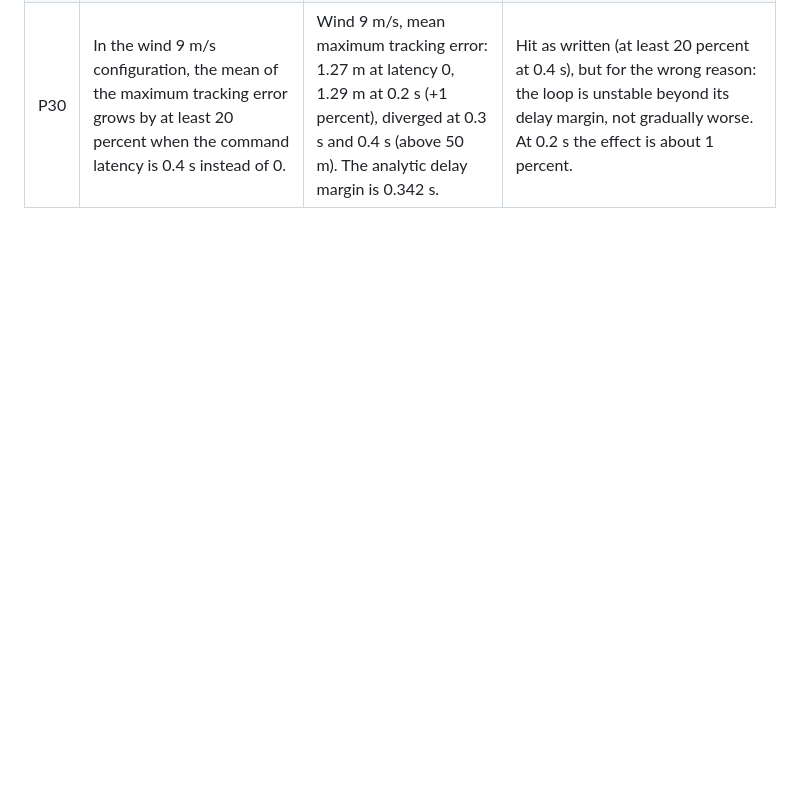
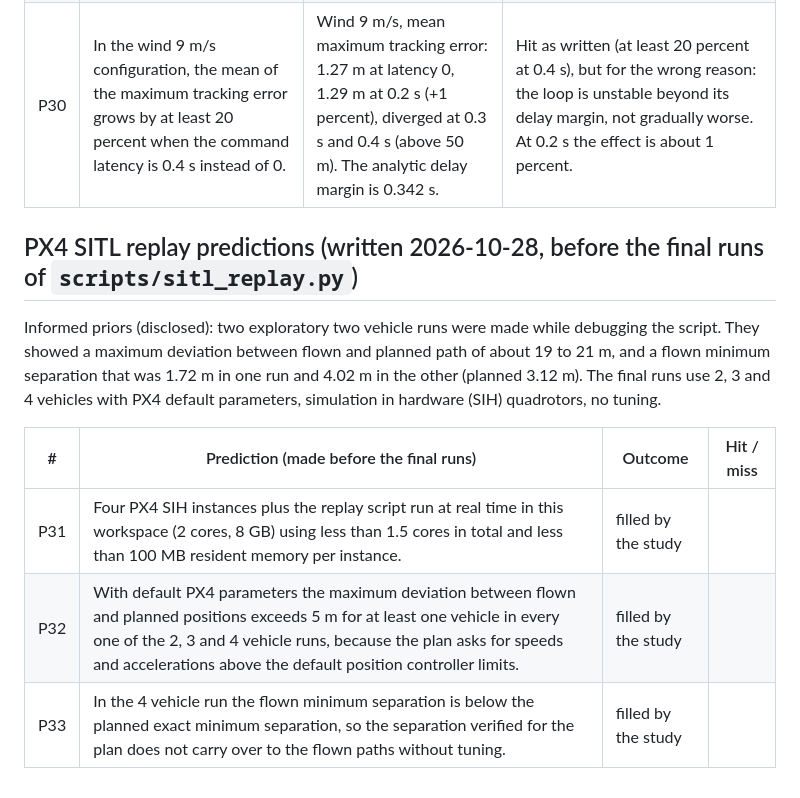
Before and after one commit to hudasol/sirb, a Markdown page: docs/PREDICTIONS.md, the part around the change. Rendered like a GitHub page; blank space fills up the shorter version.

Commit message:
Record PX4 SITL replay predictions before the final runs

```diff
--- a/docs/PREDICTIONS.md
+++ b/docs/PREDICTIONS.md
@@ -82,3 +82,13 @@ Informed priors (disclosed): the baseline tracker is a linear second order loop
 | P28 | With command latency 0.2 s and an acceleration limit of 4 m/s^2 together, the verdict classes of the GNSS bias configuration (P(violation) near 1.00) and the wind 9 m/s configuration (near 0.00) do not change: the Wilson intervals overlap those of the baseline model, and the median minimum separation moves by less than 0.1 m. | GNSS bias: P(violation) 1.00 in all models; median minimum separation 1.253 m baseline, 1.215 m with latency 0.2 s and cap 4 (change 0.038 m). Wind 9 m/s: baseline 0.00, latency 0.2 s alone 0.00 (2.097 m), but latency 0.2 s with cap 4 gives 1.00 (median 0.121 m, tracking error diverged). | Partial. Hit for the GNSS configuration. Miss for wind: the verdict changes, because the cap of 4 m/s^2 is below the peak feedback acceleration the wind case needs (median peak 4.91 m/s^2). See `docs/MODEL_FIDELITY.md`. |
 | P29 | For comms loss at 5 percent with the corridor behaviour, tightening the acceleration limit from 4 to 2 m/s^2 raises P(violation) by at least 0.05 (point estimates), because the rejoin transients are clipped. | Comms loss, corridor: P(violation) 0.15 at the cap of 4 and at the cap of 2 (baseline 0.15); the peak feedback acceleration in that case is at most 0.37 m/s^2, far below either cap. | Miss. The caps never clip this case. |
 | P30 | In the wind 9 m/s configuration, the mean of the maximum tracking error grows by at least 20 percent when the command latency is 0.4 s instead of 0. | Wind 9 m/s, mean maximum tracking error: 1.27 m at latency 0, 1.29 m at 0.2 s (+1 percent), diverged at 0.3 s and 0.4 s (above 50 m). The analytic delay margin is 0.342 s. | Hit as written (at least 20 percent at 0.4 s), but for the wrong reason: the loop is unstable beyond its delay margin, not gradually worse. At 0.2 s the effect is about 1 percent. |
+
+## PX4 SITL replay predictions (written 2026-10-28, before the final runs of `scripts/sitl_replay.py`)
+
+Informed priors (disclosed): two exploratory two vehicle runs were made while debugging the script. They showed a maximum deviation between flown and planned path of about 19 to 21 m, and a flown minimum separation that was 1.72 m in one run and 4.02 m in the other (planned 3.12 m). The final runs use 2, 3 and 4 vehicles with PX4 default parameters, simulation in hardware (SIH) quadrotors, no tuning.
+
+| # | Prediction (made before the final runs) | Outcome | Hit / miss |
+|---|---|---|---|
+| P31 | Four PX4 SIH instances plus the replay script run at real time in this workspace (2 cores, 8 GB) using less than 1.5 cores in total and less than 100 MB resident memory per instance. | filled by the study | |
+| P32 | With default PX4 parameters the maximum deviation between flown and planned positions exceeds 5 m for at least one vehicle in every one of the 2, 3 and 4 vehicle runs, because the plan asks for speeds and accelerations above the default position controller limits. | filled by the study | |
+| P33 | In the 4 vehicle run the flown minimum separation is below the planned exact minimum separation, so the separation verified for the plan does not carry over to the flown paths without tuning. | filled by the study | |
```
